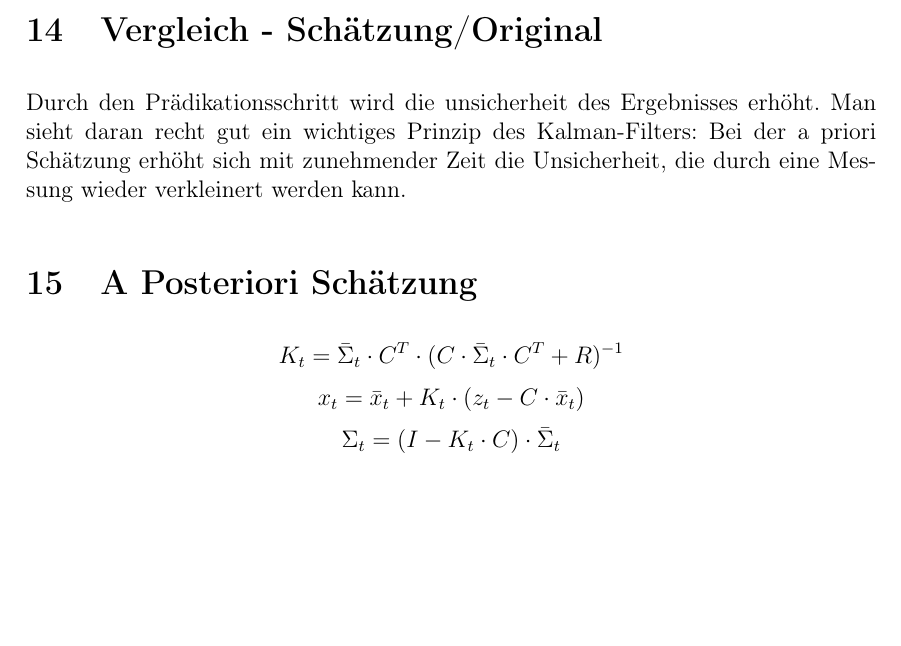
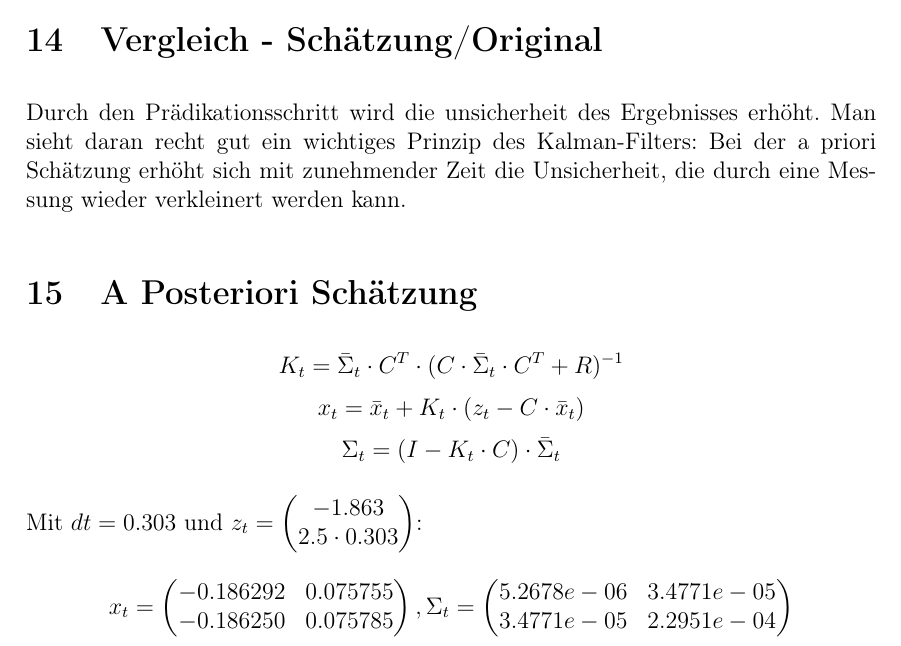
Before and after one commit to sils/learning, a LaTeX document (messtechnik/9/task9.tex): part of page 5 of 5, cut so that both start at the same text, the shorter picture padded with empty space. Compiled offline with pdfLaTeX.

Commit message:
add numbers

```diff
--- a/messtechnik/9/task9.tex
+++ b/messtechnik/9/task9.tex
@@ -148,4 +148,19 @@ x_t = \bar{x}_t + K_t \cdot (z_t - C \cdot \bar{x}_t)
 \Sigma_t = (I - K_t \cdot C) \cdot \bar{\Sigma}_t
 \]
 
+Mit $dt = 0.303$ und $z_t = \begin{pmatrix}
+-1.863 \\
+2.5 \cdot 0.303
+\end{pmatrix}$:
+\[
+x_t = \begin{pmatrix}
+  -0.186292  & 0.075755\\
+  -0.186250  & 0.075785\\
+\end{pmatrix}, \Sigma_t =
+\begin{pmatrix}
+   5.2678e-06  & 3.4771e-05\\
+   3.4771e-05  & 2.2951e-04\\
+\end{pmatrix}
+\]
+
 \end{document}
```
Also changed, not shown: messtechnik/9/task9.pdf.
